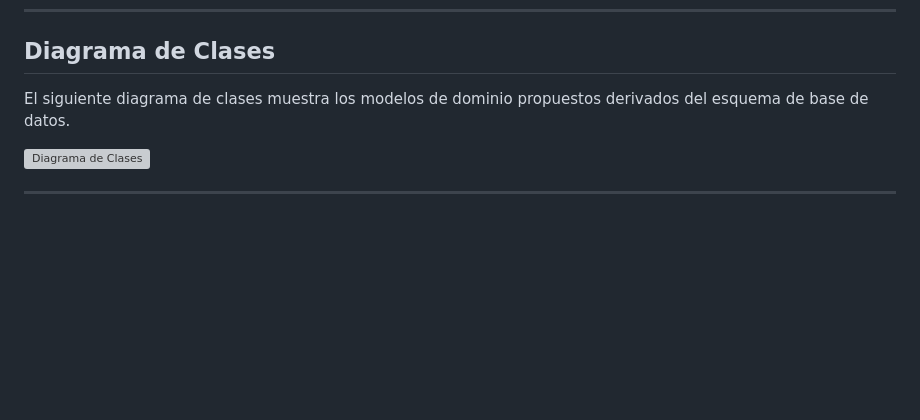
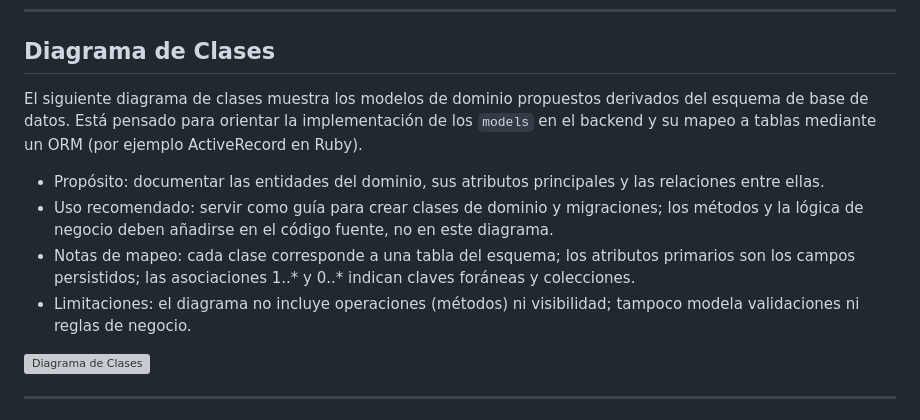
Before and after one commit to W1llpr0/prograMovil, a Markdown page: README.md, the part around one of its changes. GitHub-like rendering; blank space fills up the shorter version; grey boxes are pictures that could not be loaded.

Commit message:
Add full use-case images and class-diagram description in README

```diff
--- a/README.md
+++ b/README.md
@@ -137,7 +145,12 @@ El diagrama completo se encuentra en: `schema.puml` (ubicado en la raíz del rep
 
 ## Diagrama de Clases
 
-El siguiente diagrama de clases muestra los modelos de dominio propuestos derivados del esquema de base de datos.
+El siguiente diagrama de clases muestra los modelos de dominio propuestos derivados del esquema de base de datos. Está pensado para orientar la implementación de los `models` en el backend y su mapeo a tablas mediante un ORM (por ejemplo ActiveRecord en Ruby).
+
+- Propósito: documentar las entidades del dominio, sus atributos principales y las relaciones entre ellas.
+- Uso recomendado: servir como guía para crear clases de dominio y migraciones; los métodos y la lógica de negocio deben añadirse en el código fuente, no en este diagrama.
+- Notas de mapeo: cada clase corresponde a una tabla del esquema; los atributos primarios son los campos persistidos; las asociaciones 1..* y 0..* indican claves foráneas y colecciones.
+- Limitaciones: el diagrama no incluye operaciones (métodos) ni visibilidad; tampoco modela validaciones ni reglas de negocio.
 
 ![Diagrama de Clases](Docs/diagrams/class_diagram.png)
 
```
Also changed, not shown: other parts of README.md (+8 -0 lines).
